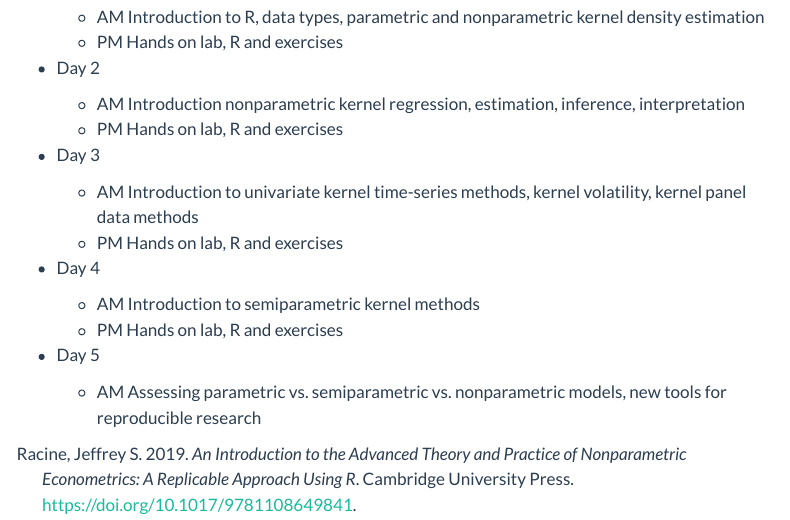
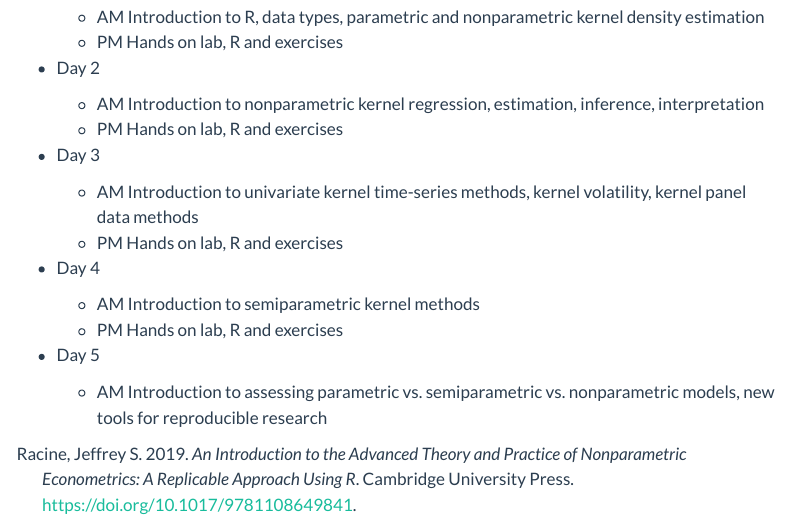
Before and after one commit to JeffreyRacine/UPworkshop, a Quarto document (topics.qmd): the page in a window 1100 px wide, from 220 px down. Rendered offline with R 4.5, knitr and Pandoc in place of Quarto, with nearby package versions; menus at the side of the page are left out.

Commit message:
Minor rewording

```diff
--- a/topics.qmd
+++ b/topics.qmd
@@ -12,7 +12,7 @@ This website is for participants in the nonparametric workshop being held August
 
 - Day 2
 
-  - AM Introduction nonparametric kernel regression, estimation, inference, interpretation
+  - AM Introduction to nonparametric kernel regression, estimation, inference, interpretation
   - PM Hands on lab, R and exercises
 
 - Day 3
@@ -27,4 +27,4 @@ This website is for participants in the nonparametric workshop being held August
 
 - Day 5
 
-  - AM Assessing parametric vs. semiparametric vs. nonparametric models, new tools for reproducible research
+  - AM Introduction to assessing parametric vs. semiparametric vs. nonparametric models, new tools for reproducible research
```
Also changed, not shown: docs/search.json, 2 other files.
